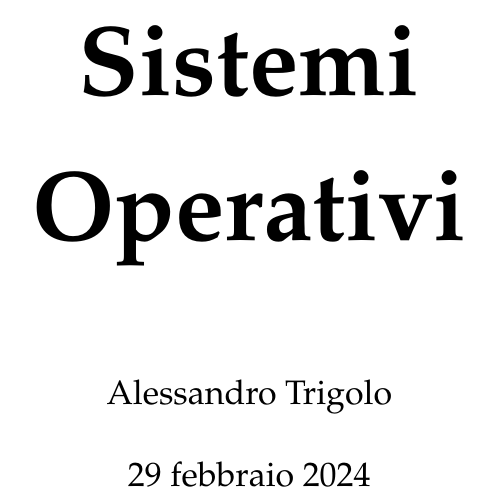
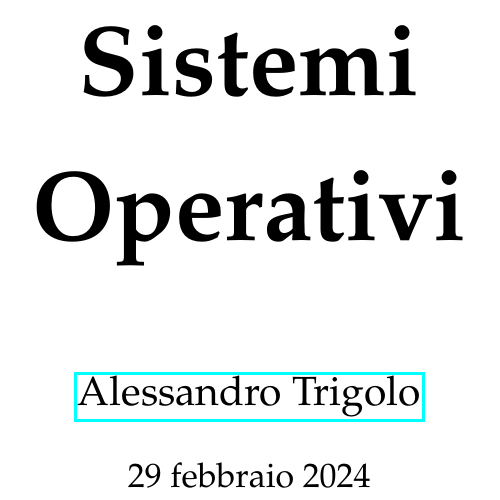
Before and after one commit to imAlessas/operating-systems, a LaTeX document (src/main.tex, which reads src/utils/packages.tex): part of page 1 of 124, cut so that both start at the same text. Compiled offline with pdfLaTeX.

Commit message:
minor changes
- changed commit message on .github\workflows\move-main.yml
- added pdftitle and pdfauthor
- enlarged author name

```diff
--- a/src/main.tex
+++ b/src/main.tex
@@ -3,7 +3,7 @@
 \input{utils/C++ theme}
 
 \title{\textbf{\fontsize{35pt}{35pt}\selectfont Sistemi\\\vspace{25pt}Operativi}}
-\author{Alessandro Trigolo}
+\author{\Large{\href{https://github.com/imAlessas}{Alessandro Trigolo}}}
 \date{\today}
 
 \begin{document}
--- a/src/utils/packages.tex
+++ b/src/utils/packages.tex
@@ -11,7 +11,7 @@
 % lista a diamante sempre
 \setlist[itemize]{label=$\diamond$}
 
-\usepackage{hyperref}
+\usepackage[pdftitle = {Sistemi Operativi}, pdfauthor = {imAlessas}, pdfdisplaydoctitle]{hyperref}
 \usepackage{todonotes}
 \usepackage{comment}
 \usepackage{blindtext} % lorem ipsum
```
Also changed, not shown: .github/workflows/move-main.yml (+1 -1 lines), src/main.tex (1 more changed lines), src/utils/packages.tex (5 more changed lines).
